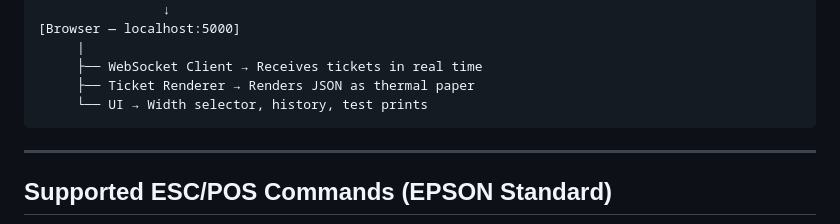
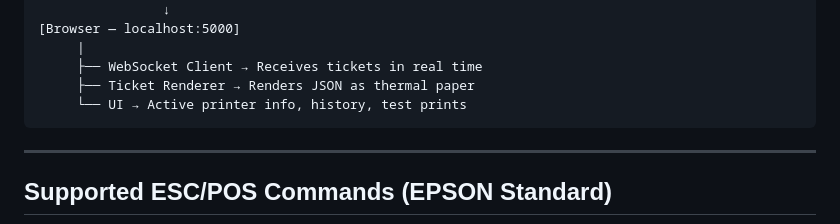
Before and after one commit to stebean/thermalview, a Markdown page: README.md, the part around the change. GitHub-like rendering.

Commit message:
docs: update architecture diagram in README to reflect active printer info UI component

````diff
--- a/README.md
+++ b/README.md
@@ -127,7 +127,7 @@ final response = await http.post(
      |
      ├── WebSocket Client → Receives tickets in real time
      ├── Ticket Renderer → Renders JSON as thermal paper
-     └── UI → Width selector, history, test prints
+     └── UI → Active printer info, history, test prints
 ```
 
 ---
````
